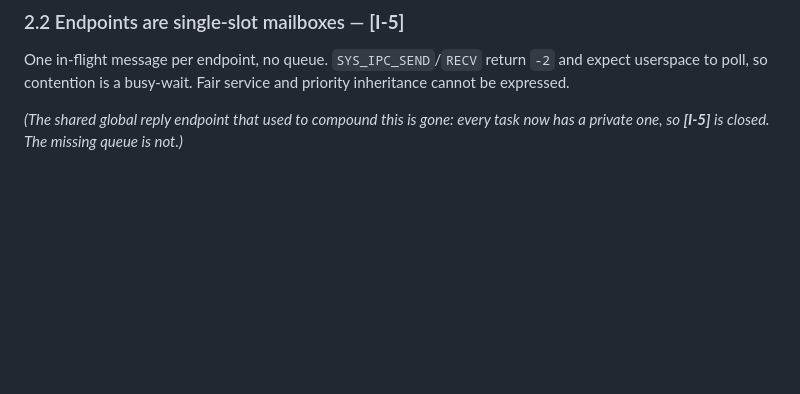
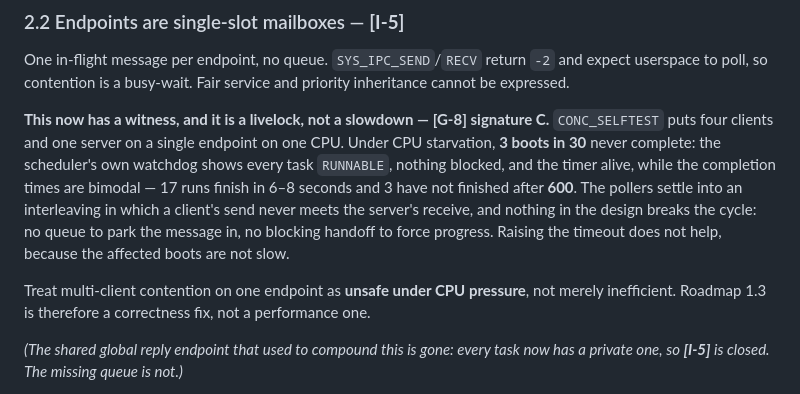
Before and after one commit to pharanyx-labs/Horus, a Markdown page: docs/LIMITATIONS.md, the part around the change. Rendered like a GitHub page; blank space fills up the shorter version.

```diff
--- a/docs/LIMITATIONS.md
+++ b/docs/LIMITATIONS.md
@@ -137,6 +137,18 @@ address space — a roadmap goal — will make the bounds check pass on a trunca
 One in-flight message per endpoint, no queue. `SYS_IPC_SEND`/`RECV` return `-2` and expect
 userspace to poll, so contention is a busy-wait. Fair service and priority inheritance cannot
 be expressed.
+
+**This now has a witness, and it is a livelock, not a slowdown — [G-8] signature C.**
+`CONC_SELFTEST` puts four clients and one server on a single endpoint on one CPU. Under CPU
+starvation, **3 boots in 30** never complete: the scheduler's own watchdog shows every task
+`RUNNABLE`, nothing blocked, and the timer alive, while the completion times are bimodal —
+17 runs finish in 6–8 seconds and 3 have not finished after **600**. The pollers settle into an
+interleaving in which a client's send never meets the server's receive, and nothing in the
+design breaks the cycle: no queue to park the message in, no blocking handoff to force
+progress. Raising the timeout does not help, because the affected boots are not slow.
+
+Treat multi-client contention on one endpoint as **unsafe under CPU pressure**, not merely
+inefficient. Roadmap 1.3 is therefore a correctness fix, not a performance one.
 
 *(The shared global reply endpoint that used to compound this is gone: every task now has a
 private one, so **[I-5]** is closed. The missing queue is not.)*
```
Also changed, not shown: TESTS.md (+43 -0 lines), docs/ROADMAP.md (+10 -0 lines).
